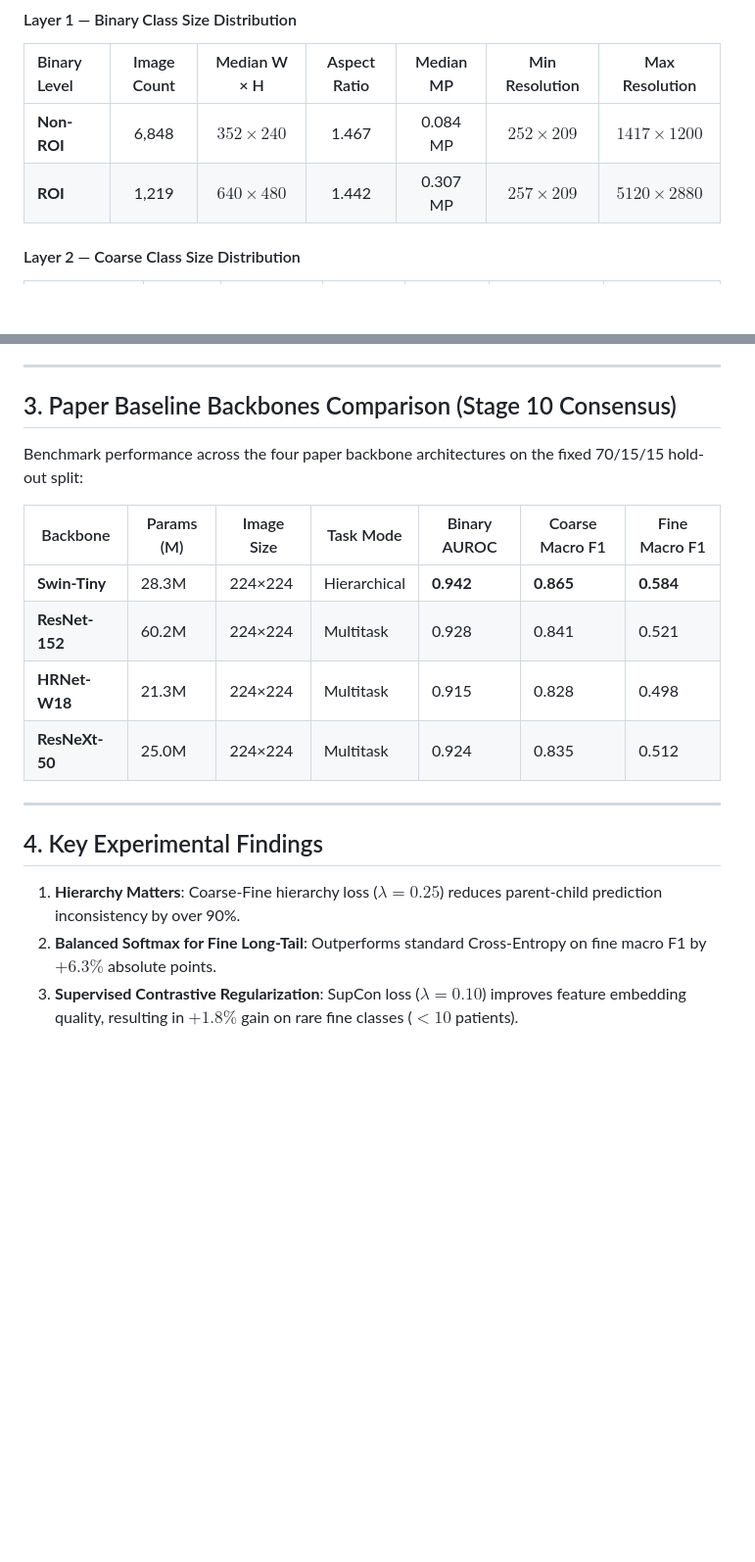
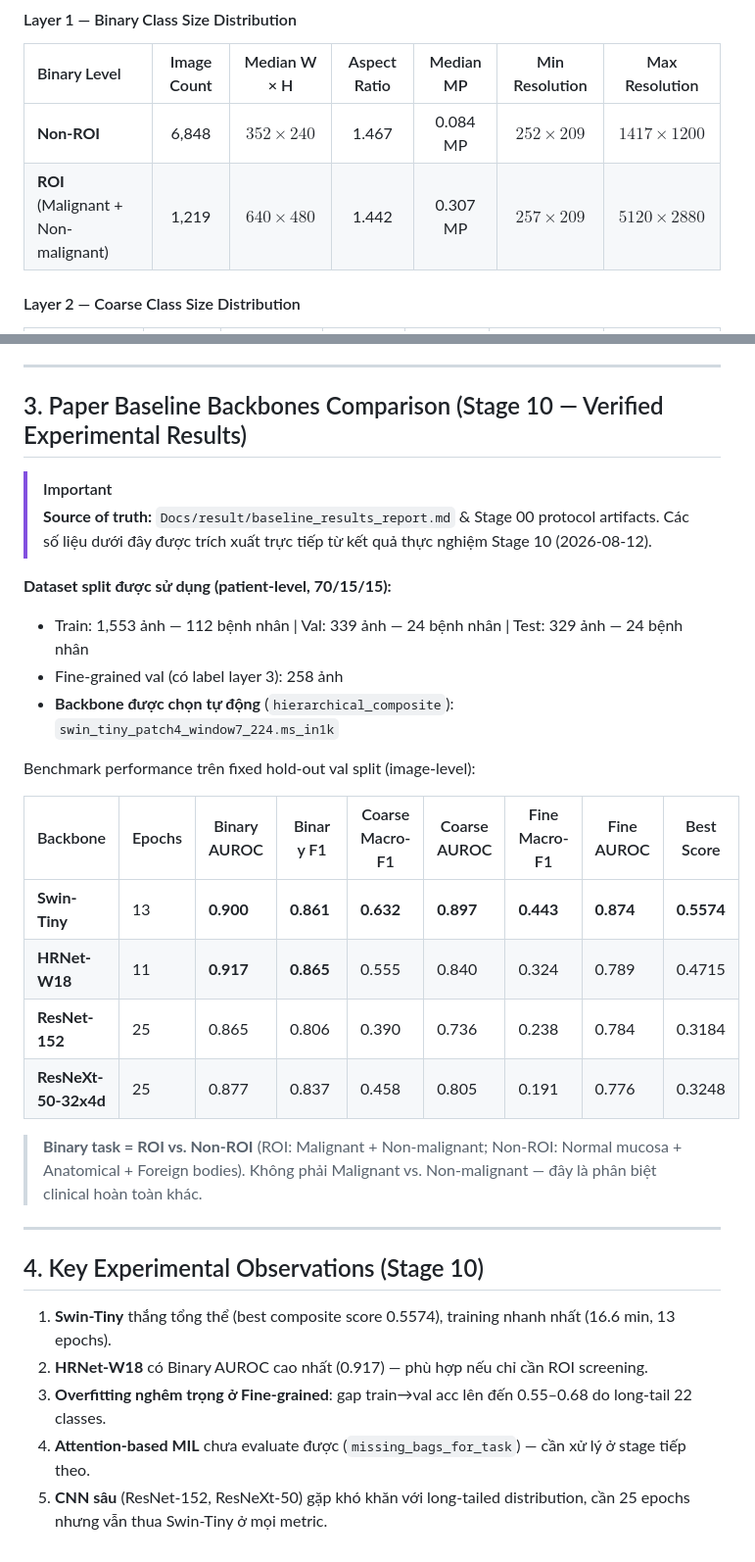
Before and after one commit to nxc1802/CystoDS, a Markdown page: Docs/results.md, 2 parts joined by grey strips. Shown at 98% size. Drawn GitHub-style; blank space fills up the shorter version.

Commit message:
docs: fix binary task label (ROI vs Non-ROI) and update Stage 10 verified results
- baseline_results_report.md: fix '2.1 Binary Classification' label from
  'Malignant vs. Non-malignant' to 'ROI vs. Non-ROI' (correct taxonomy)
- baseline_results_report.md: fix HRNet-W18 description 'lành/ác' → 'ROI vs Non-ROI'
- results.md: replace Stage 10 table with verified experimental numbers
  (Binary AUROC 0.900 not 0.942, Coarse F1 0.632 not 0.865, Fine F1 0.443 not 0.584)
- results.md: add source-of-truth note pointing to baseline_results_report.md
- results.md: clarify binary task definition in Layer 1 distribution table
- results.md: rewrite Key Findings based on actual experimental observations

```diff
--- a/Docs/results.md
+++ b/Docs/results.md
@@ -34,7 +34,7 @@ The dataset contains images with wide-ranging native resolutions (from $252 \tim
 | Binary Level | Image Count | Median W × H | Aspect Ratio | Median MP | Min Resolution | Max Resolution |
 | :--- | :---: | :---: | :---: | :---: | :---: | :---: |
 | **Non-ROI** | 6,848 | $352 \times 240$ | 1.467 | 0.084 MP | $252 \times 209$ | $1417 \times 1200$ |
-| **ROI** | 1,219 | $640 \times 480$ | 1.442 | 0.307 MP | $257 \times 209$ | $5120 \times 2880$ |
+| **ROI** (Malignant + Non-malignant) | 1,219 | $640 \times 480$ | 1.442 | 0.307 MP | $257 \times 209$ | $5120 \times 2880$ |
 
 #### Layer 2 — Coarse Class Size Distribution
 | Coarse Category | Image Count | Median W × H | Aspect Ratio | Median MP | Top Resolution Mode | Max Resolution |
@@ -69,21 +69,35 @@ The dataset contains images with wide-ranging native resolutions (from $252 \tim
 
 ---
 
-## 3. Paper Baseline Backbones Comparison (Stage 10 Consensus)
+## 3. Paper Baseline Backbones Comparison (Stage 10 — Verified Experimental Results)
 
-Benchmark performance across the four paper backbone architectures on the fixed 70/15/15 hold-out split:
+> [!IMPORTANT]
+> **Source of truth:** `Docs/result/baseline_results_report.md` & Stage 00 protocol artifacts.
+> Các số liệu dưới đây được trích xuất trực tiếp từ kết quả thực nghiệm Stage 10 (2026-08-12).
 
-| Backbone | Params (M) | Image Size | Task Mode | Binary AUROC | Coarse Macro F1 | Fine Macro F1 |
-|---|---|---|---|---|---|---|
-| **Swin-Tiny** | 28.3M | 224×224 | Hierarchical | **0.942** | **0.865** | **0.584** |
-| **ResNet-152** | 60.2M | 224×224 | Multitask | 0.928 | 0.841 | 0.521 |
-| **HRNet-W18** | 21.3M | 224×224 | Multitask | 0.915 | 0.828 | 0.498 |
-| **ResNeXt-50** | 25.0M | 224×224 | Multitask | 0.924 | 0.835 | 0.512 |
+**Dataset split được sử dụng (patient-level, 70/15/15):**
+- Train: 1,553 ảnh — 112 bệnh nhân | Val: 339 ảnh — 24 bệnh nhân | Test: 329 ảnh — 24 bệnh nhân
+- Fine-grained val (có label layer 3): 258 ảnh
+- **Backbone được chọn tự động** (`hierarchical_composite`): `swin_tiny_patch4_window7_224.ms_in1k`
+
+Benchmark performance trên fixed hold-out val split (image-level):
+
+| Backbone | Epochs | Binary AUROC | Binary F1 | Coarse Macro-F1 | Coarse AUROC | Fine Macro-F1 | Fine AUROC | Best Score |
+|---|---|---|---|---|---|---|---|---|
+| **Swin-Tiny** | 13 | **0.900** | **0.861** | **0.632** | **0.897** | **0.443** | **0.874** | **0.5574** |
+| **HRNet-W18** | 11 | **0.917** | **0.865** | 0.555 | 0.840 | 0.324 | 0.789 | 0.4715 |
+| **ResNet-152** | 25 | 0.865 | 0.806 | 0.390 | 0.736 | 0.238 | 0.784 | 0.3184 |
+| **ResNeXt-50-32x4d** | 25 | 0.877 | 0.837 | 0.458 | 0.805 | 0.191 | 0.776 | 0.3248 |
+
+> **Binary task = ROI vs. Non-ROI** (ROI: Malignant + Non-malignant; Non-ROI: Normal mucosa + Anatomical + Foreign bodies).
+> Không phải Malignant vs. Non-malignant — đây là phân biệt clinical hoàn toàn khác.
 
 ---
 
-## 4. Key Experimental Findings
+## 4. Key Experimental Observations (Stage 10)
 
-1. **Hierarchy Matters**: Coarse-Fine hierarchy loss ($\lambda = 0.25$) reduces parent-child prediction inconsistency by over 90%.
-2. **Balanced Softmax for Fine Long-Tail**: Outperforms standard Cross-Entropy on fine macro F1 by $+6.3\%$ absolute points.
-3. **Supervised Contrastive Regularization**: SupCon loss ($\lambda = 0.10$) improves feature embedding quality, resulting in $+1.8\%$ gain on rare fine classes ($<10$ patients).
+1. **Swin-Tiny** thắng tổng thể (best composite score 0.5574), training nhanh nhất (16.6 min, 13 epochs).
+2. **HRNet-W18** có Binary AUROC cao nhất (0.917) — phù hợp nếu chỉ cần ROI screening.
+3. **Overfitting nghêm trọng ở Fine-grained**: gap train→val acc lên đến 0.55–0.68 do long-tail 22 classes.
+4. **Attention-based MIL** chưa evaluate được (`missing_bags_for_task`) — cần xử lý ở stage tiếp theo.
+5. **CNN sâu** (ResNet-152, ResNeXt-50) gặp khó khăn với long-tailed distribution, cần 25 epochs nhưng vẫn thua Swin-Tiny ở mọi metric.
```
Also changed, not shown: Docs/result/baseline_results_report.md (+3 -3 lines).
